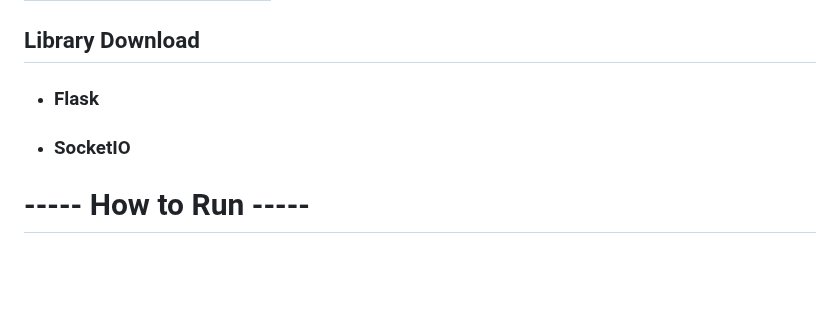
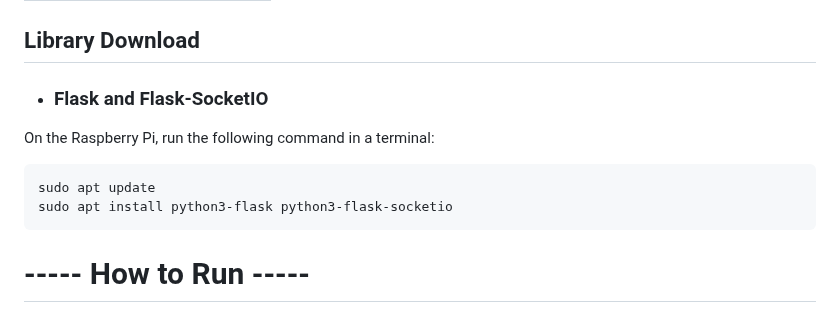
Before and after one commit to hchoi391/UV-Environment-Tracker, a Markdown page: README.md, the part around the change. Drawn GitHub-style; blank space fills up the shorter version.

````diff
--- a/README.md
+++ b/README.md
@@ -105,10 +105,14 @@ By using 4 digital ouputs from the Mbed, we can control the stepper motor speed,
 
 ## Library Download
 
-- ### Flask
-- ### SocketIO
+- ### Flask and Flask-SocketIO
 
+On the Raspberry Pi, run the following command in a terminal:
 
+```
+sudo apt update
+sudo apt install python3-flask python3-flask-socketio
+```
 # ----- How to Run -----
 
 ### 1. Mbed Setup
````
